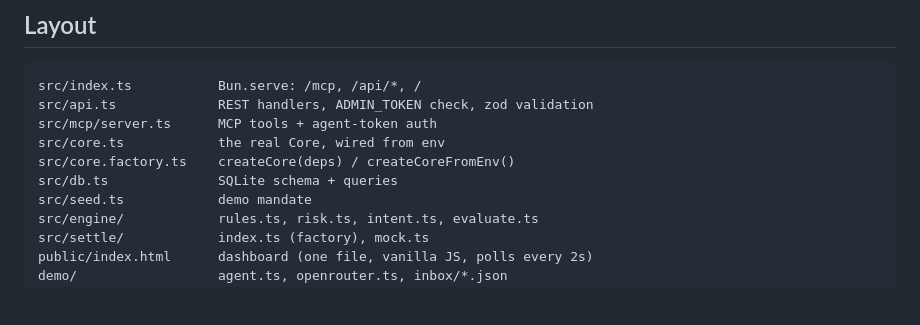
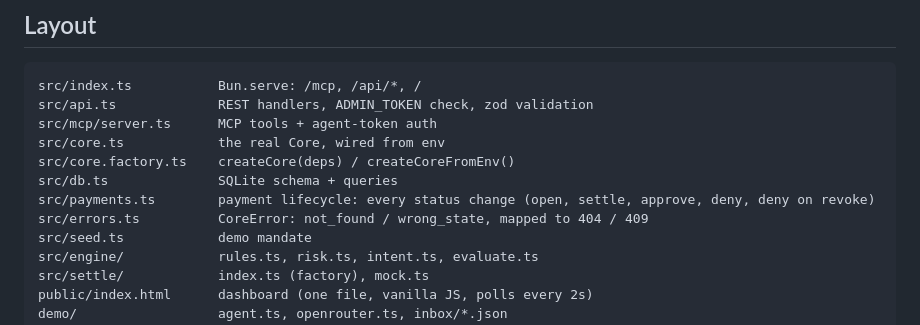
Before and after one commit to 0xaplus/agent-firewall, a Markdown page: README.md, the part around the change. GitHub-like rendering; blank space fills up the shorter version.

```diff
--- a/README.md
+++ b/README.md
@@ -167,6 +167,8 @@ src/mcp/server.ts      MCP tools + agent-token auth
 src/core.ts            the real Core, wired from env
 src/core.factory.ts    createCore(deps) / createCoreFromEnv()
 src/db.ts              SQLite schema + queries
+src/payments.ts        payment lifecycle: every status change (open, settle, approve, deny, deny on revoke)
+src/errors.ts          CoreError: not_found / wrong_state, mapped to 404 / 409
 src/seed.ts            demo mandate
 src/engine/            rules.ts, risk.ts, intent.ts, evaluate.ts
 src/settle/            index.ts (factory), mock.ts
```
Also changed, not shown: GLOSSARY.md (added, +29 -0 lines).
